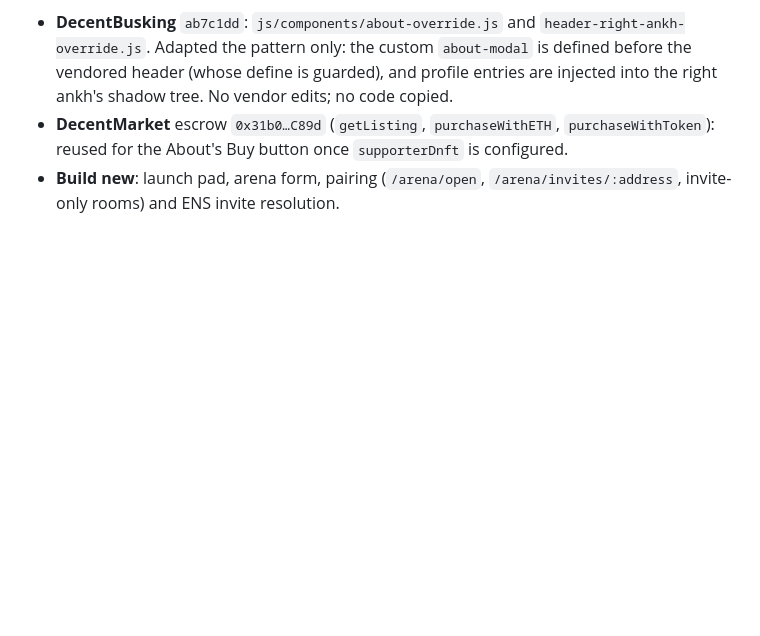
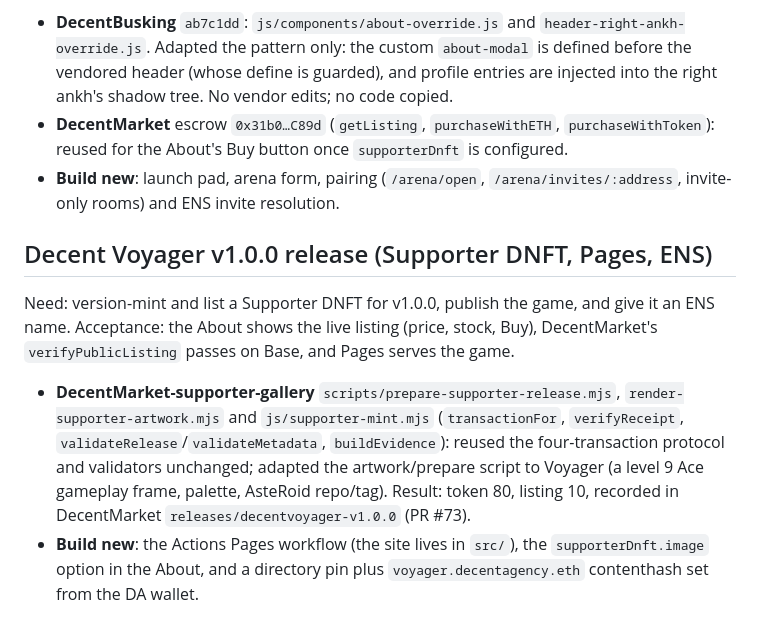
Before and after one commit to TheJollyLaMa/AsteRoid, a Markdown page: docs/REUSE.md, the part around the change. Drawn GitHub-style; blank space fills up the shorter version.

```diff
--- a/docs/REUSE.md
+++ b/docs/REUSE.md
@@ -33,3 +33,10 @@ Need: a stunning About with no empty dropdowns, a Supporter token card (coming s
 - **DecentBusking** `ab7c1dd`: `js/components/about-override.js` and `header-right-ankh-override.js`. Adapted the pattern only: the custom `about-modal` is defined before the vendored header (whose define is guarded), and profile entries are injected into the right ankh's shadow tree. No vendor edits; no code copied.
 - **DecentMarket** escrow `0x31b0…C89d` (`getListing`, `purchaseWithETH`, `purchaseWithToken`): reused for the About's Buy button once `supporterDnft` is configured.
 - **Build new**: launch pad, arena form, pairing (`/arena/open`, `/arena/invites/:address`, invite-only rooms) and ENS invite resolution.
+
+## Decent Voyager v1.0.0 release (Supporter DNFT, Pages, ENS)
+
+Need: version-mint and list a Supporter DNFT for v1.0.0, publish the game, and give it an ENS name. Acceptance: the About shows the live listing (price, stock, Buy), DecentMarket's `verifyPublicListing` passes on Base, and Pages serves the game.
+
+- **DecentMarket-supporter-gallery** `scripts/prepare-supporter-release.mjs`, `render-supporter-artwork.mjs` and `js/supporter-mint.mjs` (`transactionFor`, `verifyReceipt`, `validateRelease`/`validateMetadata`, `buildEvidence`): reused the four-transaction protocol and validators unchanged; adapted the artwork/prepare script to Voyager (a level 9 Ace gameplay frame, palette, AsteRoid repo/tag). Result: token 80, listing 10, recorded in DecentMarket `releases/decentvoyager-v1.0.0` (PR #73).
+- **Build new**: the Actions Pages workflow (the site lives in `src/`), the `supporterDnft.image` option in the About, and a directory pin plus `voyager.decentagency.eth` contenthash set from the DA wallet.
```
Also changed, not shown: README.md (+6 -0 lines).
